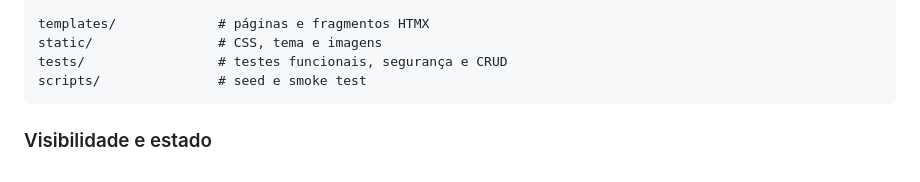
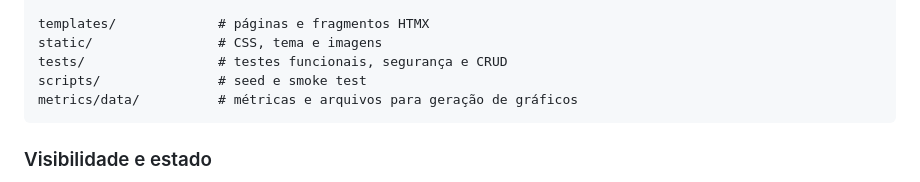
Before and after one commit to WikiDev-Team/WikiDev, a Markdown page: README.md, the part around the change. GitHub-like rendering.

Commit message:
Atualizei README.md para adicionar o diretório de métricas

````diff
--- a/README.md
+++ b/README.md
@@ -37,6 +37,7 @@ templates/             # páginas e fragmentos HTMX
 static/                # CSS, tema e imagens
 tests/                 # testes funcionais, segurança e CRUD
 scripts/               # seed e smoke test
+metrics/data/          # métricas e arquivos para geração de gráficos
 ```
 
 ### Visibilidade e estado
````
